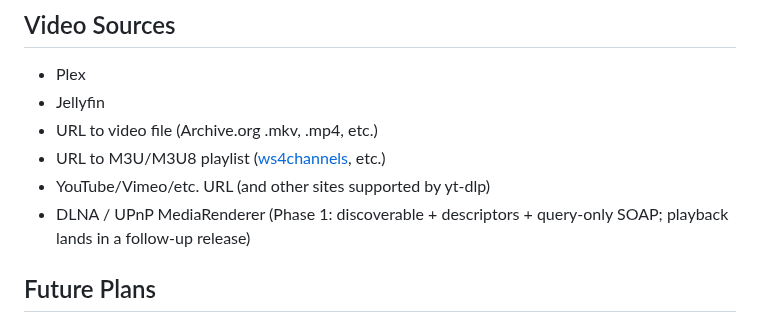
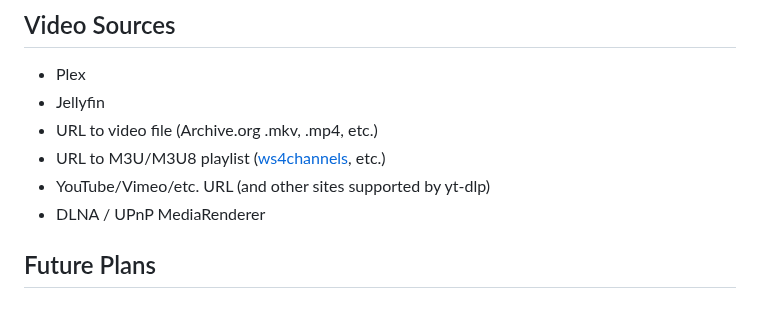
Before and after one commit to idio-sync/MiSTer_GroovyRelay, a Markdown page: README.md, the part around the change. Drawn GitHub-style.

```diff
--- a/README.md
+++ b/README.md
@@ -12,7 +12,7 @@ Note: The primary deployment target is a Docker container running on the same ho
 - URL to video file (Archive.org .mkv, .mp4, etc.)
 - URL to M3U/M3U8 playlist ([ws4channels](https://github.com/rice9797/ws4channels), etc.)
 - YouTube/Vimeo/etc. URL (and other sites supported by yt-dlp)
-- DLNA / UPnP MediaRenderer (Phase 1: discoverable + descriptors + query-only SOAP; playback lands in a follow-up release)
+- DLNA / UPnP MediaRenderer
 
 ## Future Plans
 - Support for more relay sources:
```
